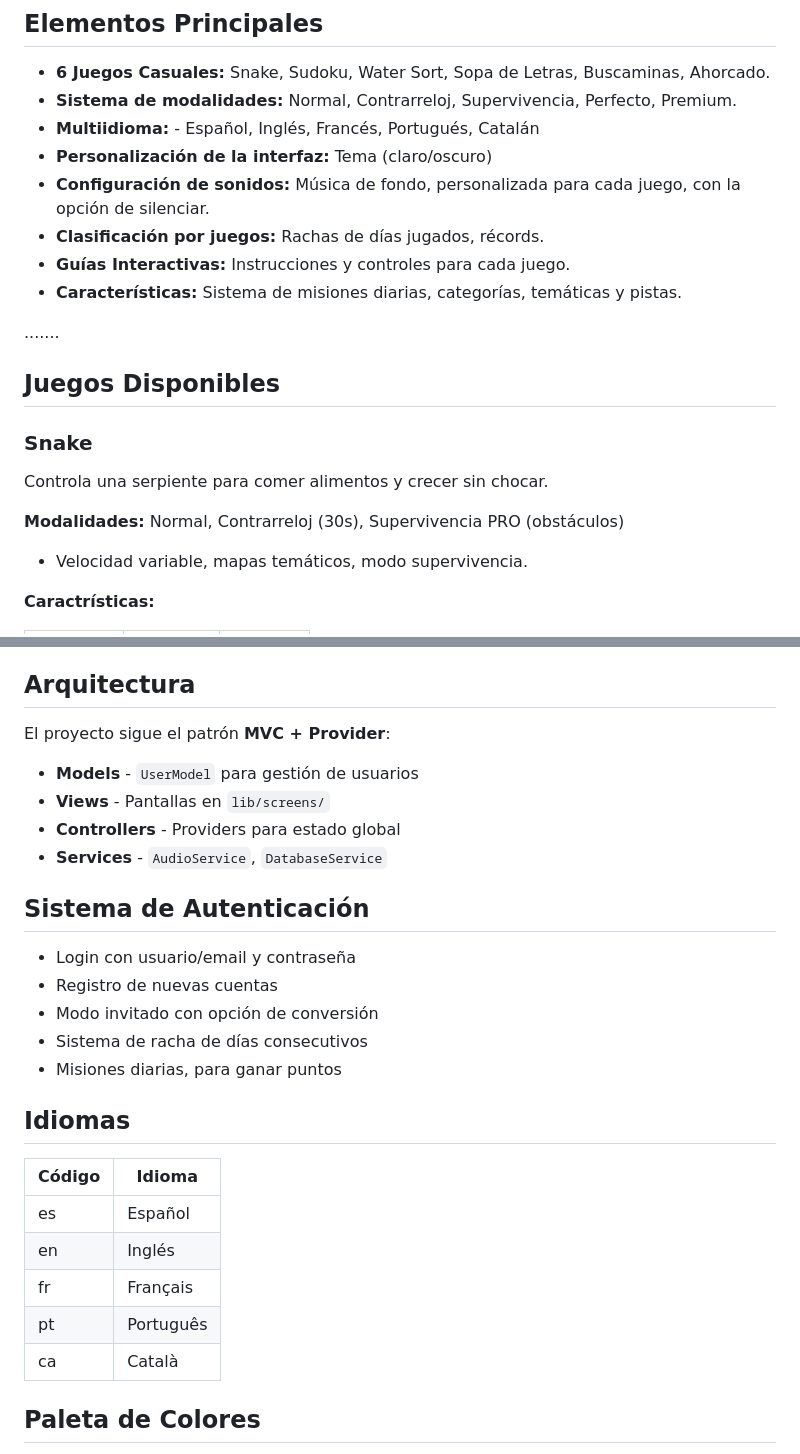
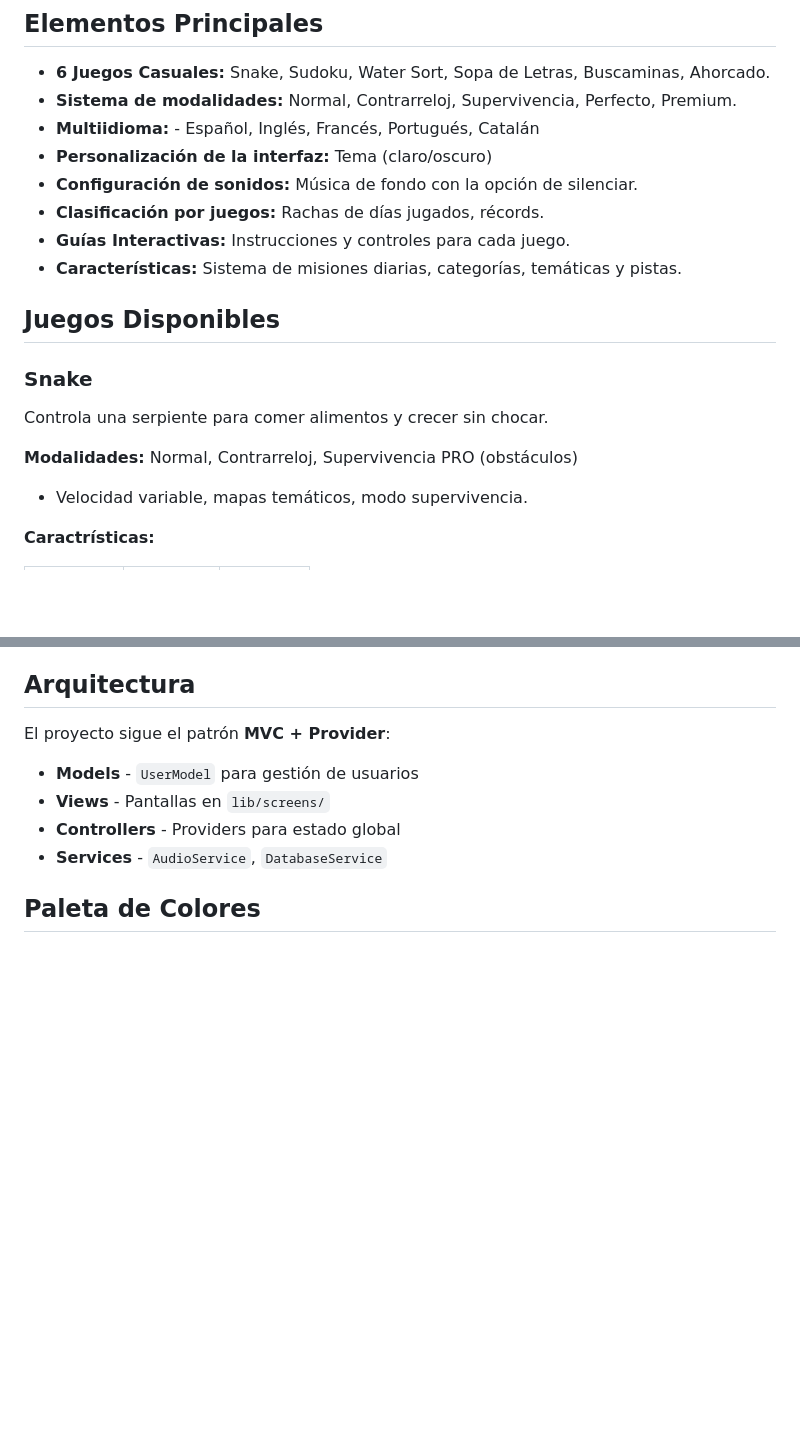
Before and after one commit to chrgargar/MINIFUN, a Markdown page: README.md, 2 parts joined by grey strips. GitHub-like rendering; blank space fills up the shorter version.

```diff
--- a/README.md
+++ b/README.md
@@ -16,18 +17,17 @@ pistas, etc.
 - **Sistema de modalidades:** Normal, Contrarreloj, Supervivencia, Perfecto, Premium.
 - **Multiidioma:** - Español, Inglés, Francés, Portugués, Catalán
 - **Personalización de la interfaz:** Tema (claro/oscuro)
-- **Configuración de sonidos:** Música de fondo, personalizada para cada juego, con la opción de silenciar.
+- **Configuración de sonidos:** Música de fondo con la opción de silenciar.
 - **Clasificación por juegos:** Rachas de días jugados, récords.
 - **Guías Interactivas:** Instrucciones y controles para cada juego.
 - **Características:**  Sistema de misiones diarias, categorías, temáticas y pistas.
 
-.......
 ## Juegos Disponibles
 
 ### Snake
 Controla una serpiente para comer alimentos y crecer sin chocar.
 
-**Modalidades:** Normal, Contrarreloj (30s), Supervivencia PRO (obstáculos)
+**Modalidades:** Normal, Contrarreloj, Supervivencia PRO (obstáculos)
 - Velocidad variable, mapas temáticos, modo supervivencia.
 
 **Caractrísticas:**
@@ -150,24 +187,8 @@ El proyecto sigue el patrón **MVC + Provider**:
 - **Controllers** - Providers para estado global
 - **Services** - `AudioService`, `DatabaseService`
 
-## Sistema de Autenticación
-
-- Login con usuario/email y contraseña
-- Registro de nuevas cuentas
-- Modo invitado con opción de conversión
-- Sistema de racha de días consecutivos
-- Misiones diarias, para ganar puntos
 
 
-## Idiomas
-
-| Código |   Idioma    |
-|--------|   --------  |
-|   es   |   Español   |
-|   en   |   Inglés    |
-|   fr   |   Français  |
-|   pt   |   Português |
-|   ca   |   Català    |
 
 ## Paleta de Colores
 
```
Also changed, not shown: other parts of README.md (+40 -2 lines).
